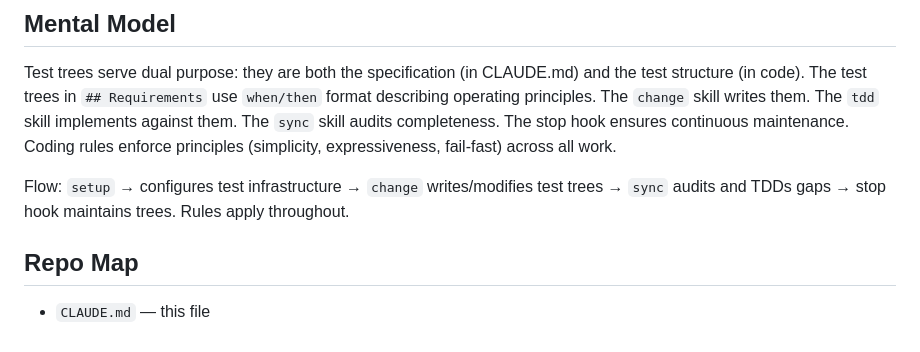
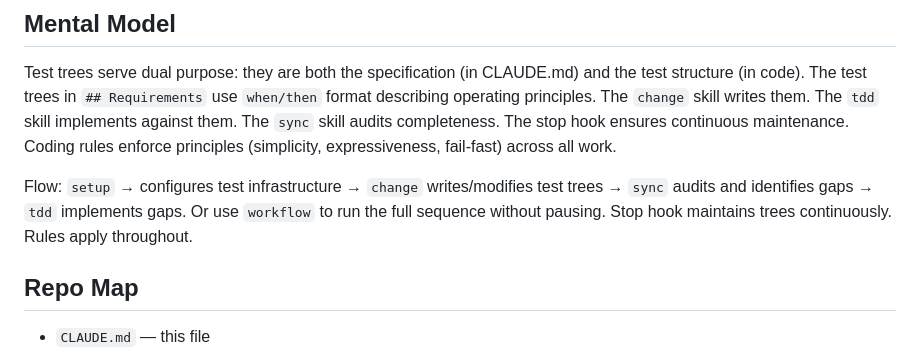
Before and after one commit to elimydlarz/claude-code-plugins, a Markdown page: contree/CLAUDE.md, the part around the change. Rendered like a GitHub page.

Commit message:
auto(1004a134): Does contree have a skill for planning using test trees? I couldn't find
File: contree/CLAUDE.md
Session: 1004a134-eb72-4599-a9a5-56d5fd997f31

```diff
--- a/contree/CLAUDE.md
+++ b/contree/CLAUDE.md
@@ -24,7 +24,7 @@ Six mechanisms:
 
 Test trees serve dual purpose: they are both the specification (in CLAUDE.md) and the test structure (in code). The test trees in `## Requirements` use `when/then` format describing operating principles. The `change` skill writes them. The `tdd` skill implements against them. The `sync` skill audits completeness. The stop hook ensures continuous maintenance. Coding rules enforce principles (simplicity, expressiveness, fail-fast) across all work.
 
-Flow: `setup` → configures test infrastructure → `change` writes/modifies test trees → `sync` audits and TDDs gaps → stop hook maintains trees. Rules apply throughout.
+Flow: `setup` → configures test infrastructure → `change` writes/modifies test trees → `sync` audits and identifies gaps → `tdd` implements gaps. Or use `workflow` to run the full sequence without pausing. Stop hook maintains trees continuously. Rules apply throughout.
 
 ## Repo Map
 
```
